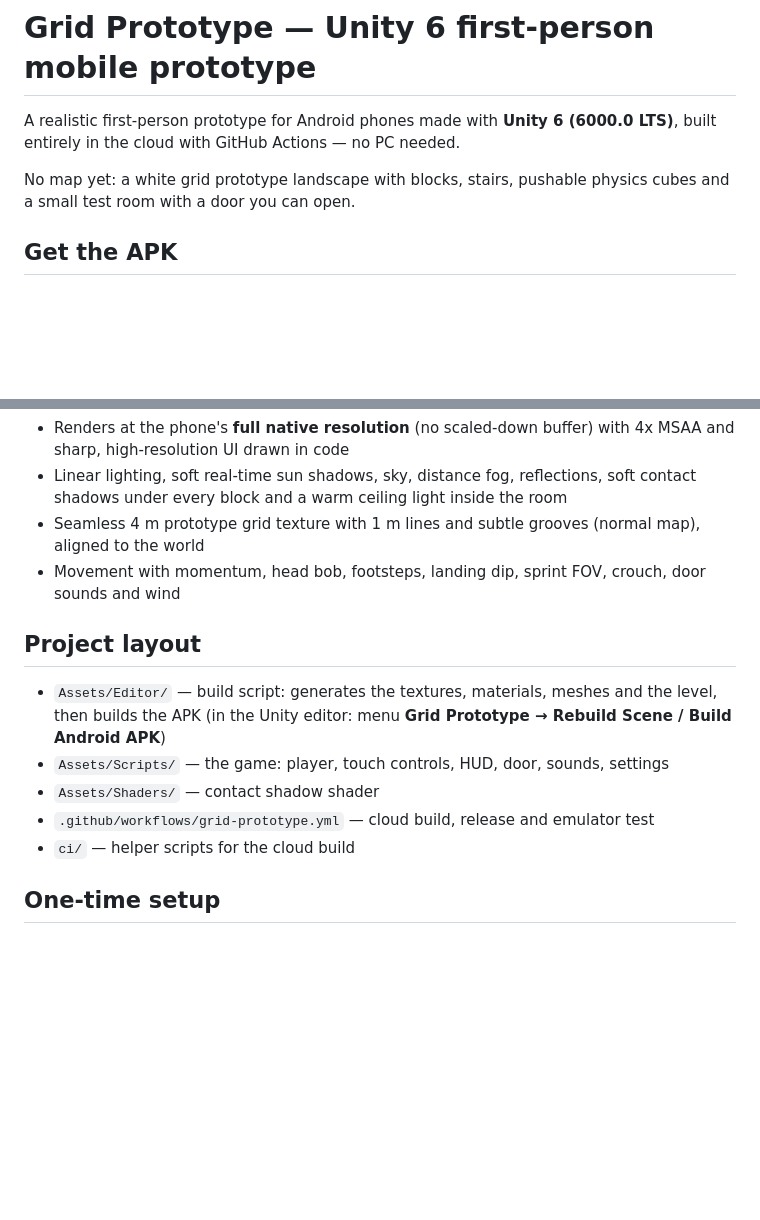
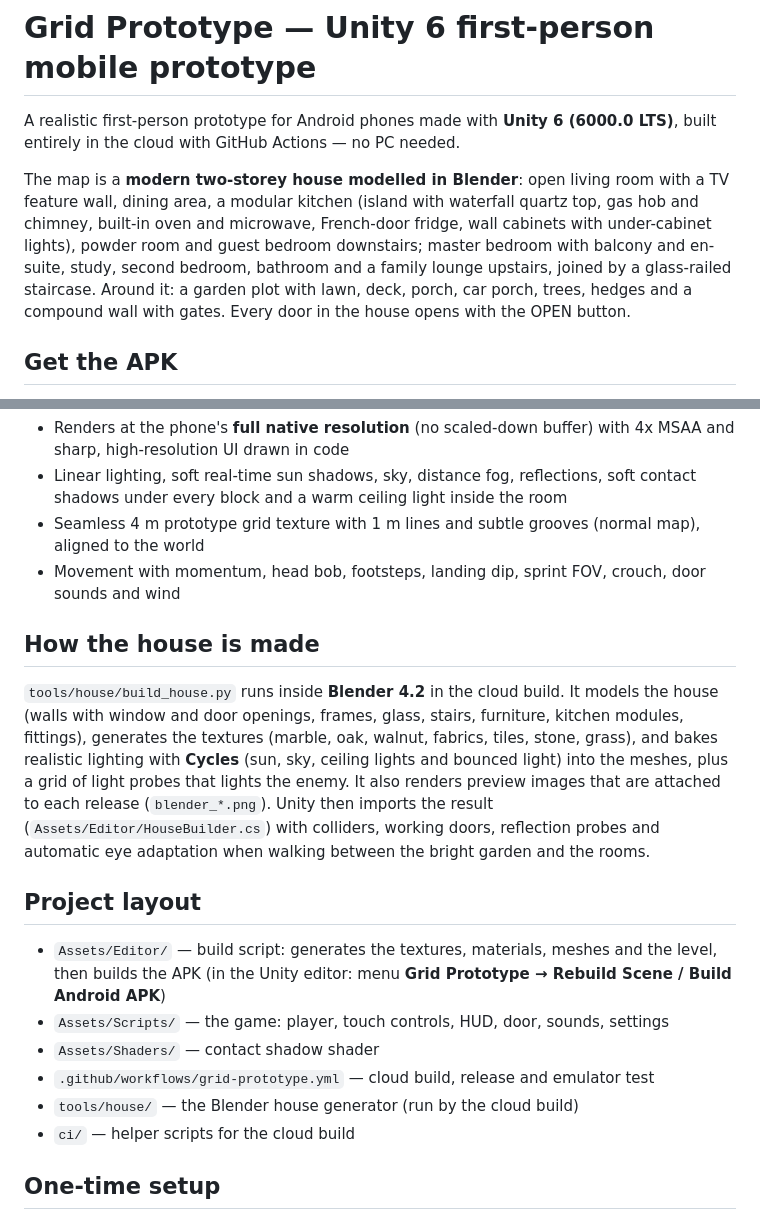
Before and after one commit to arghadeep752-commits/Gamesssssss, a Markdown page: README.md, 2 parts joined by grey strips. Rendered like a GitHub page; blank space fills up the shorter version.

Commit message:
README: describe the Blender house map [skip ci]
Co-Authored-By: Claude Opus 5.5 <noreply@anthropic.com>
Claude-Session: https://claude.ai/code/session_015T92A6ykXnB27BomKQysfT

```diff
--- a/README.md
+++ b/README.md
@@ -3,8 +3,12 @@
 A realistic first-person prototype for Android phones made with **Unity 6 (6000.0 LTS)**, built entirely in
 the cloud with GitHub Actions — no PC needed.
 
-No map yet: a white grid prototype landscape with blocks, stairs, pushable physics cubes and a small test
-room with a door you can open.
+The map is a **modern two-storey house modelled in Blender**: open living room with a TV feature wall,
+dining area, a modular kitchen (island with waterfall quartz top, gas hob and chimney, built-in oven and
+microwave, French-door fridge, wall cabinets with under-cabinet lights), powder room and guest bedroom
+downstairs; master bedroom with balcony and en-suite, study, second bedroom, bathroom and a family lounge
+upstairs, joined by a glass-railed staircase. Around it: a garden plot with lawn, deck, porch, car porch,
+trees, hedges and a compound wall with gates. Every door in the house opens with the OPEN button.
 
 ## Get the APK
 
@@ -42,6 +46,16 @@ A hooded man in a wooden mask (your Red Hooded Hollow model, rigged and animated
 - Seamless 4 m prototype grid texture with 1 m lines and subtle grooves (normal map), aligned to the world
 - Movement with momentum, head bob, footsteps, landing dip, sprint FOV, crouch, door sounds and wind
 
+## How the house is made
+
+`tools/house/build_house.py` runs inside **Blender 4.2** in the cloud build. It models the house (walls with
+window and door openings, frames, glass, stairs, furniture, kitchen modules, fittings), generates the
+textures (marble, oak, walnut, fabrics, tiles, stone, grass), and bakes realistic lighting with **Cycles**
+(sun, sky, ceiling lights and bounced light) into the meshes, plus a grid of light probes that lights the
+enemy. It also renders preview images that are attached to each release (`blender_*.png`). Unity then
+imports the result (`Assets/Editor/HouseBuilder.cs`) with colliders, working doors, reflection probes and
+automatic eye adaptation when walking between the bright garden and the rooms.
+
 ## Project layout
 
 - `Assets/Editor/` — build script: generates the textures, materials, meshes and the level, then builds the APK
@@ -49,6 +63,7 @@ A hooded man in a wooden mask (your Red Hooded Hollow model, rigged and animated
 - `Assets/Scripts/` — the game: player, touch controls, HUD, door, sounds, settings
 - `Assets/Shaders/` — contact shadow shader
 - `.github/workflows/grid-prototype.yml` — cloud build, release and emulator test
+- `tools/house/` — the Blender house generator (run by the cloud build)
 - `ci/` — helper scripts for the cloud build
 
 ## One-time setup
```
